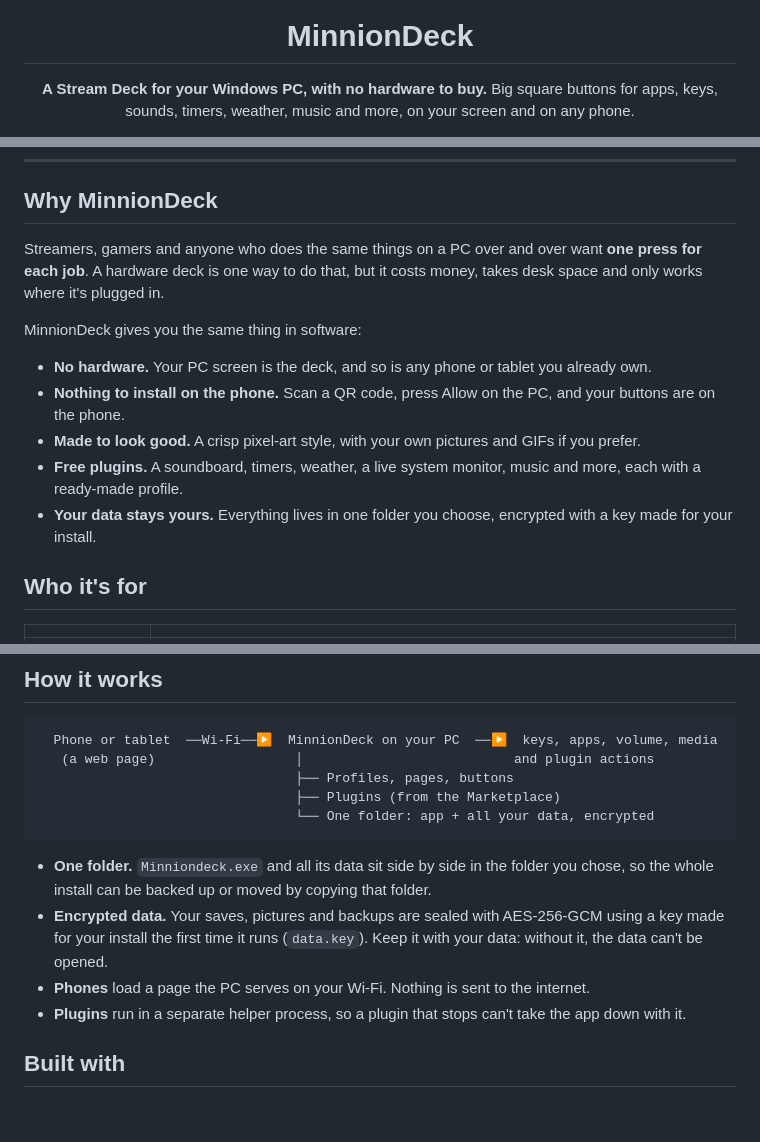
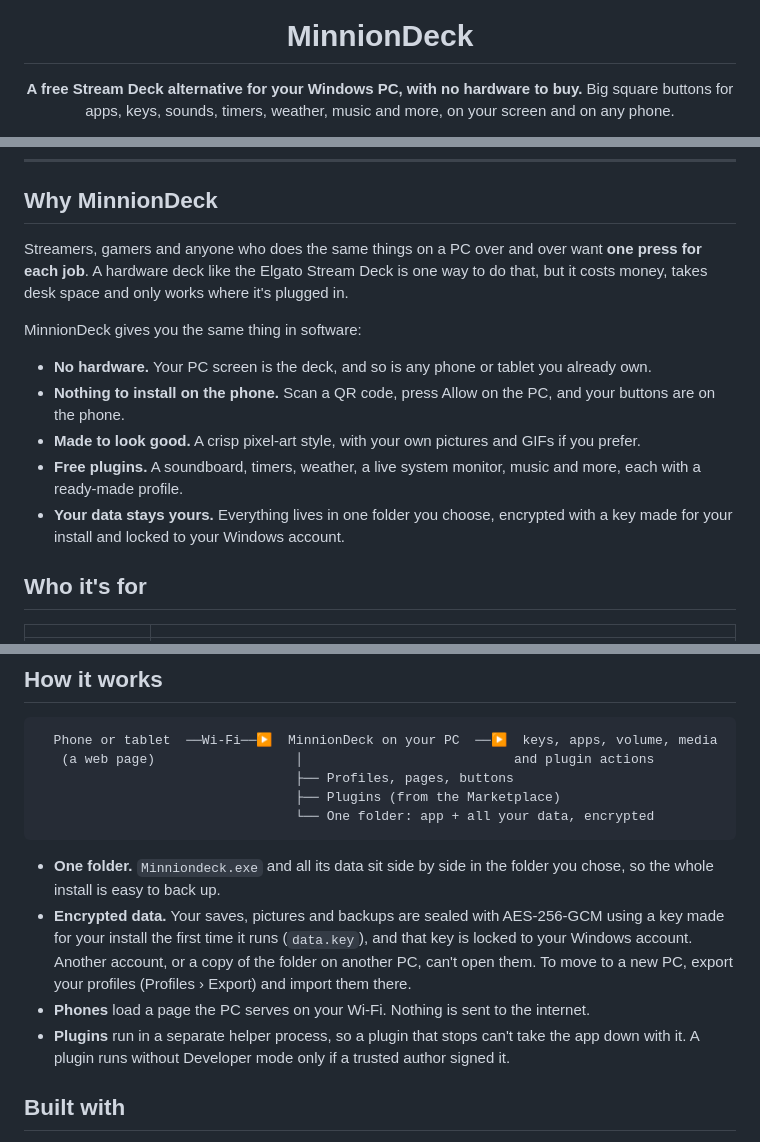
Before and after one commit to minnnion/MinnionDeck, a Markdown page: README.md, 3 parts joined by grey strips. Drawn GitHub-style; blank space fills up the shorter version.

Commit message:
Community files (license notice, security, contributing, code of conduct), issue forms, README: Stream Deck alternative, CI badge, data and update security, social preview image

````diff
--- a/README.md
+++ b/README.md
@@ -4,7 +4,7 @@
 
 # MinnionDeck
 
-**A Stream Deck for your Windows PC, with no hardware to buy.**
+**A free Stream Deck alternative for your Windows PC, with no hardware to buy.**
 Big square buttons for apps, keys, sounds, timers, weather, music and more, on your screen and on any phone.
 
 [![Release](https://img.shields.io/github/v/release/minnnion/MinnionDeck?color=5fd0a8&label=release)](https://github.com/minnnion/MinnionDeck/releases/latest)
@@ -22,7 +23,7 @@ Big square buttons for apps, keys, sounds, timers, weather, music and more, on y
 
 ## Why MinnionDeck
 
-Streamers, gamers and anyone who does the same things on a PC over and over want **one press for each job**. A hardware deck is one way to do that, but it costs money, takes desk space and only works where it's plugged in.
+Streamers, gamers and anyone who does the same things on a PC over and over want **one press for each job**. A hardware deck like the Elgato Stream Deck is one way to do that, but it costs money, takes desk space and only works where it's plugged in.
 
 MinnionDeck gives you the same thing in software:
 
@@ -30,7 +31,7 @@ MinnionDeck gives you the same thing in software:
 - **Nothing to install on the phone.** Scan a QR code, press Allow on the PC, and your buttons are on the phone.
 - **Made to look good.** A crisp pixel-art style, with your own pictures and GIFs if you prefer.
 - **Free plugins.** A soundboard, timers, weather, a live system monitor, music and more, each with a ready-made profile.
-- **Your data stays yours.** Everything lives in one folder you choose, encrypted with a key made for your install.
+- **Your data stays yours.** Everything lives in one folder you choose, encrypted with a key made for your install and locked to your Windows account.
 
 ## Who it's for
 
@@ -137,10 +139,10 @@ No admin rights are needed. To remove it, use **Installed apps** in Windows. You
                                  └── One folder: app + all your data, encrypted
 ```
 
-- **One folder.** `Minniondeck.exe` and all its data sit side by side in the folder you chose, so the whole install can be backed up or moved by copying that folder.
-- **Encrypted data.** Your saves, pictures and backups are sealed with AES-256-GCM using a key made for your install the first time it runs (`data.key`). Keep it with your data: without it, the data can't be opened.
+- **One folder.** `Minniondeck.exe` and all its data sit side by side in the folder you chose, so the whole install is easy to back up.
+- **Encrypted data.** Your saves, pictures and backups are sealed with AES-256-GCM using a key made for your install the first time it runs (`data.key`), and that key is locked to your Windows account. Another account, or a copy of the folder on another PC, can't open them. To move to a new PC, export your profiles (Profiles › Export) and import them there.
 - **Phones** load a page the PC serves on your Wi-Fi. Nothing is sent to the internet.
-- **Plugins** run in a separate helper process, so a plugin that stops can't take the app down with it.
+- **Plugins** run in a separate helper process, so a plugin that stops can't take the app down with it. A plugin runs without Developer mode only if a trusted author signed it.
 
 ## Built with
 
````
Also changed, not shown: other parts of README.md (+4 -2 lines), CODE_OF_CONDUCT.md (added, +12 -0 lines), CONTRIBUTING.md (added, +47 -0 lines), SECURITY.md (added, +33 -0 lines), docs/social-preview.png (added), 4 other files.
